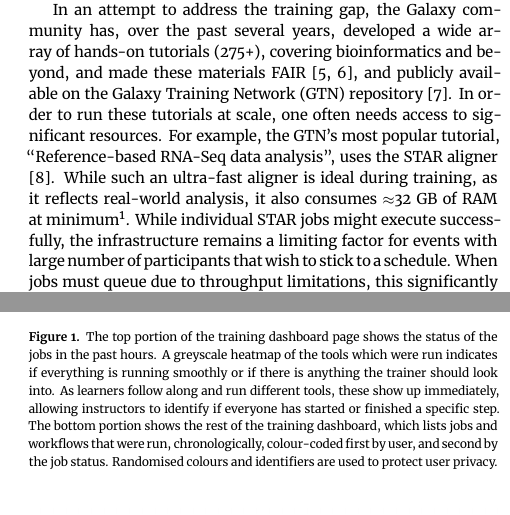
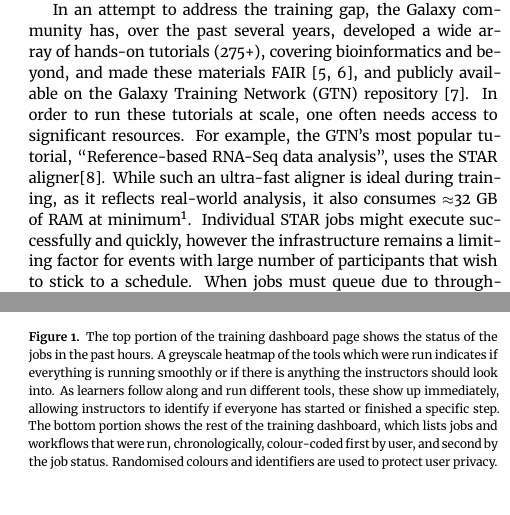
Before and after one commit to hexylena/tiaas-paper, a LaTeX paper (main.tex): two parts of the columns of pages 2 and 3 of 5, joined at a grey line, cut so that both start at the same text. Compiled offline with XeLaTeX.

Commit message:
Update on Overleaf.

```diff
--- a/main.tex
+++ b/main.tex
@@ -91,7 +91,7 @@ Galaxy; Training; Teaching; Remote Training
 With the large volume of bioinformatics data becoming available, the availability of training for bioinformaticians and data scientists is not keeping up, resulting in a training gap \cite{Attwood2017}.
 The Galaxy platform \cite{afgan2018galaxy} provides infrastructure on which to not only perform data analysis, but also conduct trainings, as it provides a user-friendly web-based interface to command-line analysis tools. Teaching with Galaxy significantly decreases infrastructure preparation time for instructors. With a wide range of tools (8,000+) across a wide range of scientific domains, and pre-existing popularity within the life sciences community, Galaxy is an ideal platform for training \cite{gtn,gtn2}.
 
-In an attempt to address the training gap, the Galaxy community has, over the past several years, developed a wide array of hands-on tutorials (275+), covering bioinformatics and beyond, and made these materials FAIR \cite{Wilkinson2016-zo,10.1371/journal.pcbi.1007854}, and publicly available on the Galaxy Training Network (GTN) repository \cite{training-site}. In order to run these tutorials at scale, one often needs access to significant resources. For example, the GTN's most popular tutorial, ``Reference-based RNA-Seq data analysis'', uses the STAR aligner \cite{Dobin2012}. While such an ultra-fast aligner is ideal during training, as it reflects real-world analysis, it also consumes $\approx$32 GB of RAM at minimum\footnote{It uses 90 GB in the default configuration on UseGalaxy.eu. Many tools have similar requirements; on UseGalaxy.eu, 83 tools require $>$64 GB RAM, 151 require $>$32 GB, a limiting factor especially for smaller training infrastructures. Even with a large cluster, large class sizes can still consume all of the available overhead.}. While individual STAR jobs might execute successfully, the infrastructure remains a limiting factor for events with large number of participants that wish to stick to a schedule. When jobs must queue due to throughput limitations, this significantly impacts a training's timeline to the detriment of learners. While the instructor could alternatively deploy their own private infrastructure, this requires significant additional knowledge, time, energy, and funds. All of which are significant barriers for bioinformatics instructors trying to share their knowledge.
+In an attempt to address the training gap, the Galaxy community has, over the past several years, developed a wide array of hands-on tutorials (275+), covering bioinformatics and beyond, and made these materials FAIR \cite{Wilkinson2016-zo,10.1371/journal.pcbi.1007854}, and publicly available on the Galaxy Training Network (GTN) repository \cite{training-site}. In order to run these tutorials at scale, one often needs access to significant resources. For example, the GTN's most popular tutorial, ``Reference-based RNA-Seq data analysis'', uses the STAR aligner\cite{Dobin2012}. While such an ultra-fast aligner is ideal during training, as it reflects real-world analysis, it also consumes $\approx$32 GB of RAM at minimum\footnote{It uses 90 GB in the default configuration on UseGalaxy.eu. Many tools have similar requirements; on UseGalaxy.eu, 83 tools require $>$64 GB RAM, 151 require $>$32 GB, a limiting factor especially for smaller training infrastructures. Even with a large cluster, large class sizes can still consume all of the available overhead.}. Individual STAR jobs might execute successfully and quickly, however the infrastructure remains a limiting factor for events with large number of participants that wish to stick to a schedule. When jobs must queue due to throughput limitations, this significantly impacts a training's timeline to the detriment of learners. While the instructor could alternatively deploy their own private infrastructure, this requires significant additional knowledge, time, energy, and funds. All of which are significant barriers for bioinformatics instructors trying to share their knowledge.
 
 The training events hosted as part of the Gallantries project \cite{gallantries} were the first foray into hybrid training for UseGalaxy.eu instructors. In hybrid training, one main instructor teaches in front of a camera, and this feed is live-streamed to multiple satellite classrooms, in geographically distinct locations. Each satellite location has on-site helpers present to support students and provide communication back to the main instructor. During one of the initial Gallantries hybrid training events--wherein we had three classrooms spread across the Netherlands, Germany, and Greece--we discovered that staying updated on student progress was a significant pain point. Normally teachers of hands-on lessons tend to wander around the classroom to check that students are not encountering difficulties, or use the Carpentries-style \cite{thecarpentries,Wilson2016} method of red and green sticky notes to let students communicate whether things are going well or poorly. In hybrid events this progress tracking is more difficult as on-site staff need to survey the room and report back centrally to the teacher, and is near impossible in fully remote training events such as have been more prevalent during the last 3 years of the pandemic \cite{Serrano_Solano_2021}.
 
@@ -104,7 +104,7 @@ The TIaaS system can be deployed on any Galaxy server, and is flexible, allowing
 \begin{figure}[bt!]
 \centering
 \includegraphics[width=\linewidth]{images/dashboard.png}
-\caption{The top portion of the training dashboard page shows the status of the jobs in the past hours. A greyscale heatmap of the tools which were run indicates if everything is running smoothly or if there is anything the trainer should look into. As learners follow along and run different tools, these show up immediately, allowing instructors to identify if everyone has started or finished a specific step. The bottom portion shows the rest of the training dashboard, which lists jobs and workflows that were run, chronologically, colour-coded first by user, and second by the job status. Randomised colours and identifiers are used to protect user privacy.}\label{figure:dashboard}
+\caption{The top portion of the training dashboard page shows the status of the jobs in the past hours. A greyscale heatmap of the tools which were run indicates if everything is running smoothly or if there is anything the instructors should look into. As learners follow along and run different tools, these show up immediately, allowing instructors to identify if everyone has started or finished a specific step. The bottom portion shows the rest of the training dashboard, which lists jobs and workflows that were run, chronologically, colour-coded first by user, and second by the job status. Randomised colours and identifiers are used to protect user privacy.}\label{figure:dashboard}
 \end{figure}
 
 To create TIaaS, we implemented a web service, and separate job scheduling rules, which function together to present a private queue for users in specific Galaxy user groups. Event organizers register their course using a form in the TIaaS web service, where they are asked to provide information about the training  materials they will use, and the expected number of participants. TIaaS coordinators  review these requests, using information about the class size, the tools used in the training materials, as well as the resource allocations of those tools on the infrastructure, to estimate the required compute resources.
```
